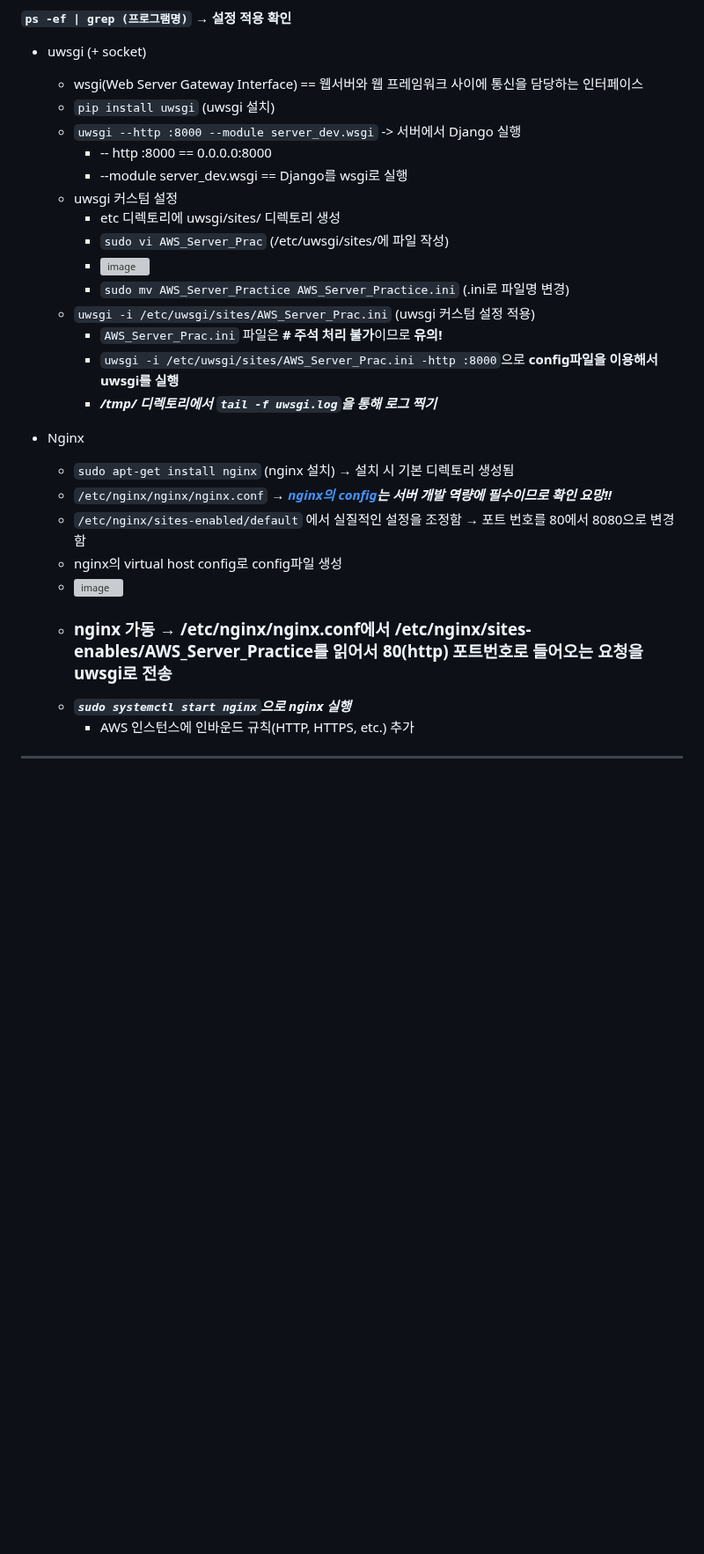
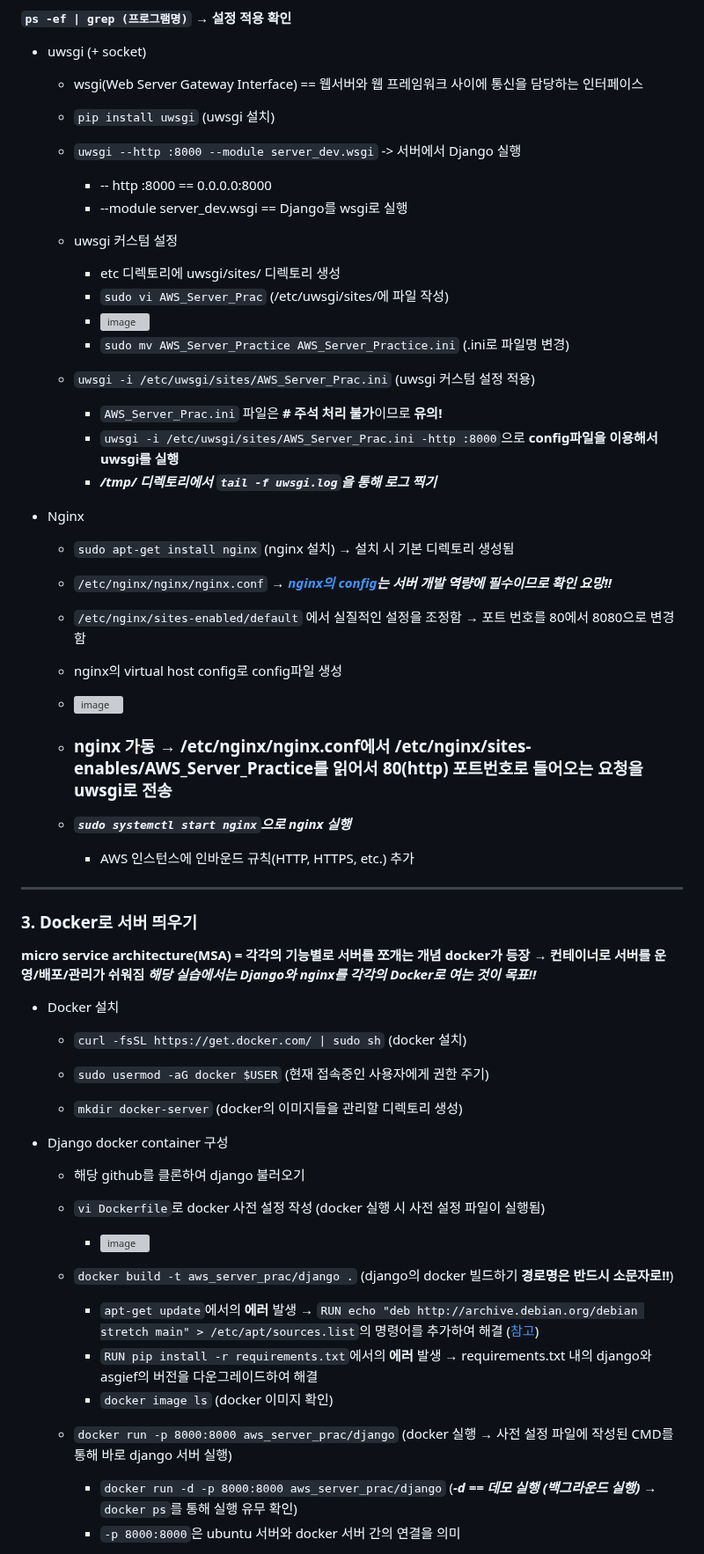
Before and after one commit to NamSangwon/AWS_Server-Django-Docker_Practice, a Markdown page: README.md, the part around one of its changes. Shown at 88% size. Rendered like a GitHub page; blank space fills up the shorter version; grey boxes are pictures that could not be loaded.

```diff
--- a/README.md
+++ b/README.md
@@ -41,15 +41,19 @@
 
 * uwsgi (+ socket)
   - wsgi(Web Server Gateway Interface) == 웹서버와 웹 프레임워크 사이에 통신을 담당하는 인터페이스
+
   - `pip install uwsgi` (uwsgi 설치)
+
   - `uwsgi --http :8000 --module server_dev.wsgi` -> 서버에서 Django 실행
     + -- http :8000 == 0.0.0.0:8000
     + --module server_dev.wsgi == Django를 wsgi로 실행
+
   - uwsgi 커스텀 설정
     + etc 디렉토리에 uwsgi/sites/ 디렉토리 생성
     + `sudo vi AWS_Server_Prac` (/etc/uwsgi/sites/에 파일 작성)
     + ![image](https://github.com/NamSangwon/AWS_Server_Practice/assets/127469500/8f60c94d-1411-4728-a661-3d3b252a0094)
     + `sudo mv AWS_Server_Practice AWS_Server_Practice.ini` (.ini로 파일명 변경)
+
   - `uwsgi -i /etc/uwsgi/sites/AWS_Server_Prac.ini` (uwsgi 커스텀 설정 적용)
     + `AWS_Server_Prac.ini` 파일은 **# 주석 처리 불가**이므로 **유의!**
     + `uwsgi -i /etc/uwsgi/sites/AWS_Server_Prac.ini -http :8000`으로 **config파일을 이용해서 uwsgi를 실행**
@@ -57,12 +61,47 @@
 
 * Nginx
   - `sudo apt-get install nginx` (nginx 설치) &rightarrow; 설치 시 기본 디렉토리 생성됨
+
   - `/etc/nginx/nginx/nginx.conf` &rightarrow; ***[nginx의 config](https://cholol.tistory.com/485)는 서버 개발 역량에 필수이므로 확인 요망!!***
+
   - `/etc/nginx/sites-enabled/default` 에서 실질적인 설정을 조정함 &rightarrow; 포트 번호를 80에서 8080으로 변경함
+
   - nginx의 virtual host config로 config파일 생성
+
   - ![image](https://github.com/NamSangwon/AWS_Server_Practice/assets/127469500/eadd8972-b0ca-49b5-a3a8-dfa180fd4e74)
+
   - ### nginx 가동 &rightarrow; /etc/nginx/nginx.conf에서 /etc/nginx/sites-enables/AWS_Server_Practice를 읽어서 80(http) 포트번호로 들어오는 요청을 uwsgi로 전송
+
   - ***`sudo systemctl start nginx`으로 nginx 실행***
     + AWS 인스턴스에 인바운드 규칙(HTTP, HTTPS, etc.) 추가
 
 ---
+
+### 3. Docker로 서버 띄우기
+
+**micro service architecture(MSA) = 각각의 기능별로 서버를 쪼개는 개념**
+**docker가 등장 &rightarrow; 컨테이너로 서버를 운영/배포/관리가 쉬워짐**
+***해당 실습에서는 Django와 nginx를 각각의 Docker로 여는 것이 목표!!***
+
+* Docker 설치
+  - `curl -fsSL https://get.docker.com/ | sudo sh` (docker 설치)
+
+  - `sudo usermod -aG docker $USER` (현재 접속중인 사용자에게 권한 주기)
+
+  - `mkdir docker-server` (docker의 이미지들을 관리할 디렉토리 생성)
+
+* Django docker container 구성
+  - 해당 github를 클론하여 django 불러오기
+
+  - `vi Dockerfile`로 docker 사전 설정 작성 (docker 실행 시 사전 설정 파일이 실행됨)
+    + ![image](https://github.com/NamSangwon/AWS_Server_Practice/assets/127469500/26beb411-6140-4e5c-94c0-37aacbb18c0a)
+
+  - `docker build -t aws_server_prac/django .` (django의 docker 빌드하기 **경로명은 반드시 소문자로!!**)
+    + `apt-get update`에서의 **에러** 발생 &rightarrow; `RUN echo "deb http://archive.debian.org/debian stretch main" > /etc/apt/sources.list`의 명령어를 추가하여 해결 ([참고](https://www.sysnet.pe.kr/2/0/13331))
+    + `RUN pip install -r requirements.txt`에서의 **에러** 발생 &rightarrow; requirements.txt 내의 django와 asgief의 버전을 다운그레이드하여 해결
+    + `docker image ls` (docker 이미지 확인)
+
+  - `docker run -p 8000:8000 aws_server_prac/django` (docker 실행 &rightarrow; 사전 설정 파일에 작성된 CMD를 통해 바로 django 서버 실행)
+    + `docker run -d -p 8000:8000 aws_server_prac/django` (***-d == 데모 실행 (백그라운드 실행)*** &rightarrow; `docker ps`를 통해 실행 유무 확인)
+    + `-p 8000:8000`은 ubuntu 서버와 docker 서버 간의 연결을 의미
+
```
Also changed, not shown: other parts of README.md (+25 -0 lines).
